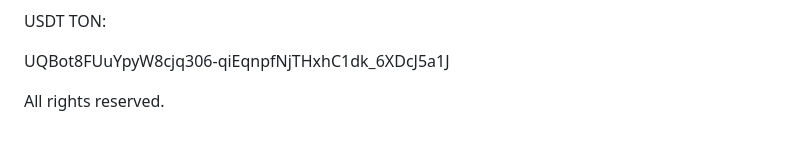
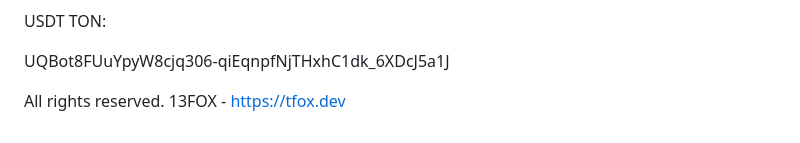
Before and after one commit to XIIIFOX/flutter_vless, a Markdown page: README.md, the part around the change. Drawn GitHub-style.

```diff
--- a/README.md
+++ b/README.md
@@ -271,4 +271,4 @@ UQBot8FUuYpyW8cjq306-qiEqnpfNjTHxhC1dk_6XDcJ5a1J
 
 
 
-All rights reserved.
+All rights reserved. 13FOX - https://tfox.dev
```
